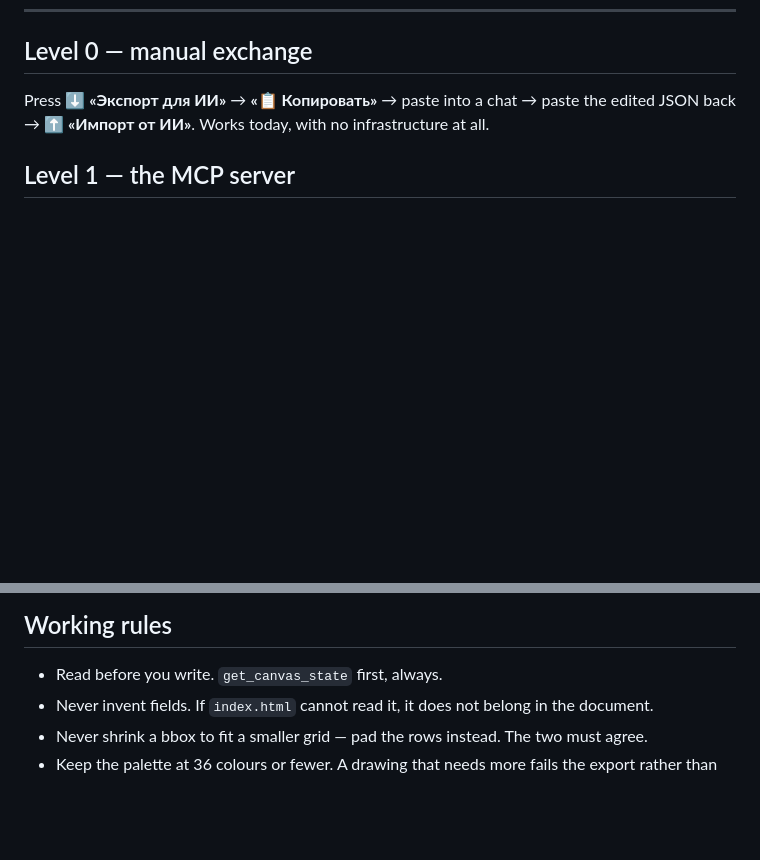
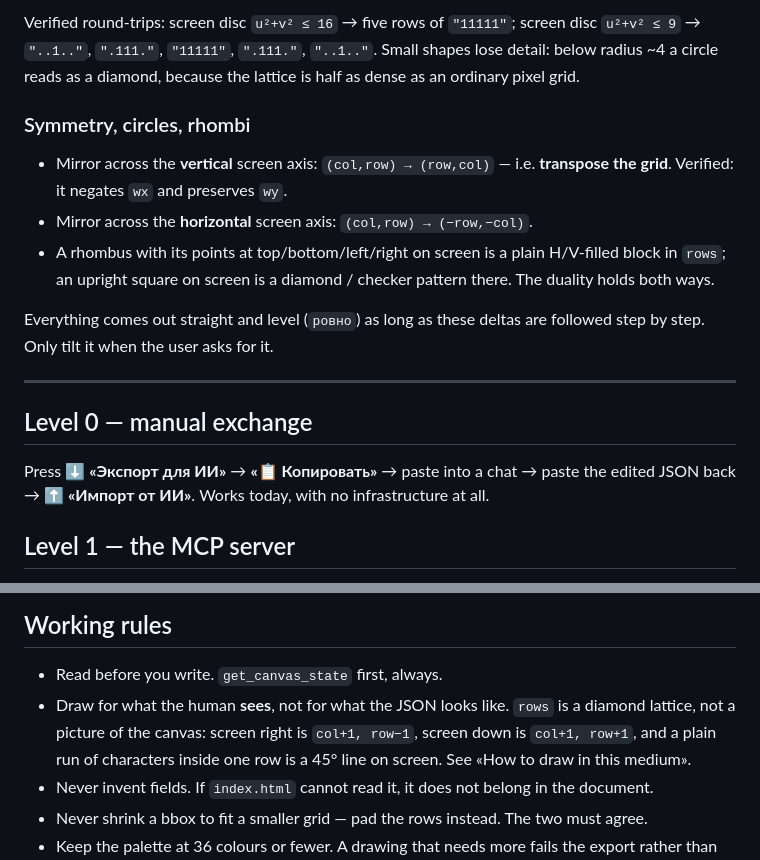
Before and after one commit to lexbayart/pixelol, a Markdown page: AGENTS.md, 2 parts joined by grey strips. GitHub-like rendering; blank space fills up the shorter version.

```diff
--- a/AGENTS.md
+++ b/AGENTS.md
@@ -86,3 +150,22 @@ human can pick any colour with the colour picker, so the swatches lie.
+Verified round-trips: screen disc `u²+v² ≤ 16` → five rows of `"11111"`;
+screen disc `u²+v² ≤ 9` → `"..1.."`, `".111."`, `"11111"`, `".111."`, `"..1.."`.
+Small shapes lose detail: below radius ~4 a circle reads as a diamond, because the lattice is
+half as dense as an ordinary pixel grid.
+
+### Symmetry, circles, rhombi
+
+- Mirror across the **vertical** screen axis: `(col,row) → (row,col)` — i.e. **transpose the
+  grid**. Verified: it negates `wx` and preserves `wy`.
+- Mirror across the **horizontal** screen axis: `(col,row) → (−row,−col)`.
+- A rhombus with its points at top/bottom/left/right on screen is a plain H/V-filled block in
+  `rows`; an upright square on screen is a diamond / checker pattern there. The duality holds
+  both ways.
+
+Everything comes out straight and level (`ровно`) as long as these deltas are followed step by
+step. Only tilt it when the user asks for it.
+
+---
+
 ## Level 0 — manual exchange
 
 Press **⬇ «Экспорт для ИИ»** → **«📋 Копировать»** → paste into a chat → paste the edited
@@ -146,6 +229,10 @@ Then the human presses **⬆ «Импорт от ИИ»** → **«📂 Из фа
 ## Working rules
 
 - Read before you write. `get_canvas_state` first, always.
+- Draw for what the human **sees**, not for what the JSON looks like. `rows` is a diamond
+  lattice, not a picture of the canvas: screen right is `col+1, row−1`, screen down is
+  `col+1, row+1`, and a plain run of characters inside one row is a 45° line on screen. See
+  «How to draw in this medium».
 - Never invent fields. If `index.html` cannot read it, it does not belong in the document.
 - Never shrink a bbox to fit a smaller grid — pad the rows instead. The two must agree.
 - Keep the palette at 36 colours or fewer. A drawing that needs more fails the export
```
Also changed, not shown: other parts of AGENTS.md (+64 -0 lines).
